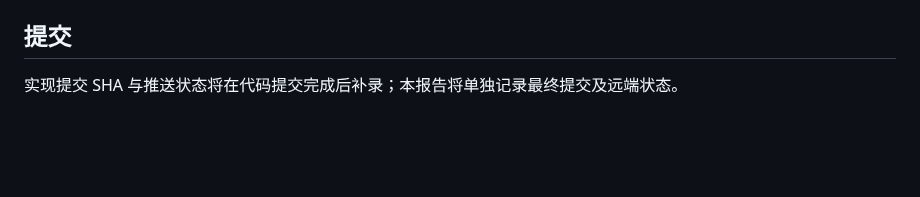
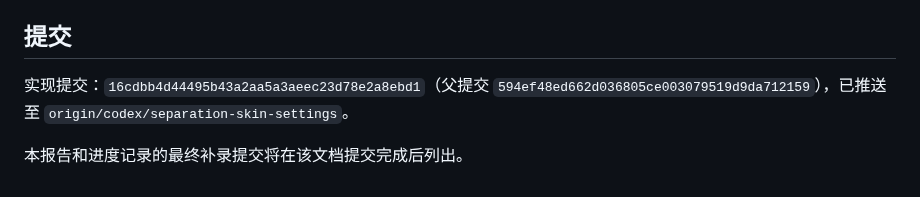
Before and after one commit to ShakeCrane/Powerful-Calendar, a Markdown page: docs/issues/PC-ISSUE-SEPARATION-BACKUP-SKIN-ACTION.md, the part around the change. Rendered like a GitHub page; blank space fills up the shorter version.

```diff
--- a/docs/issues/PC-ISSUE-SEPARATION-BACKUP-SKIN-ACTION.md
+++ b/docs/issues/PC-ISSUE-SEPARATION-BACKUP-SKIN-ACTION.md
@@ -78,4 +78,6 @@
 
 ## 提交
 
-实现提交 SHA 与推送状态将在代码提交完成后补录；本报告将单独记录最终提交及远端状态。
+实现提交：`16cdbb4d44495b43a2aa5a3aeec23d78e2a8ebd1`（父提交 `594ef48ed662d036805ce003079519d9da712159`），已推送至 `origin/codex/separation-skin-settings`。
+
+本报告和进度记录的最终补录提交将在该文档提交完成后列出。
```
Also changed, not shown: docs/agent-handoff/PROGRESS.md (+2 -1 lines).
